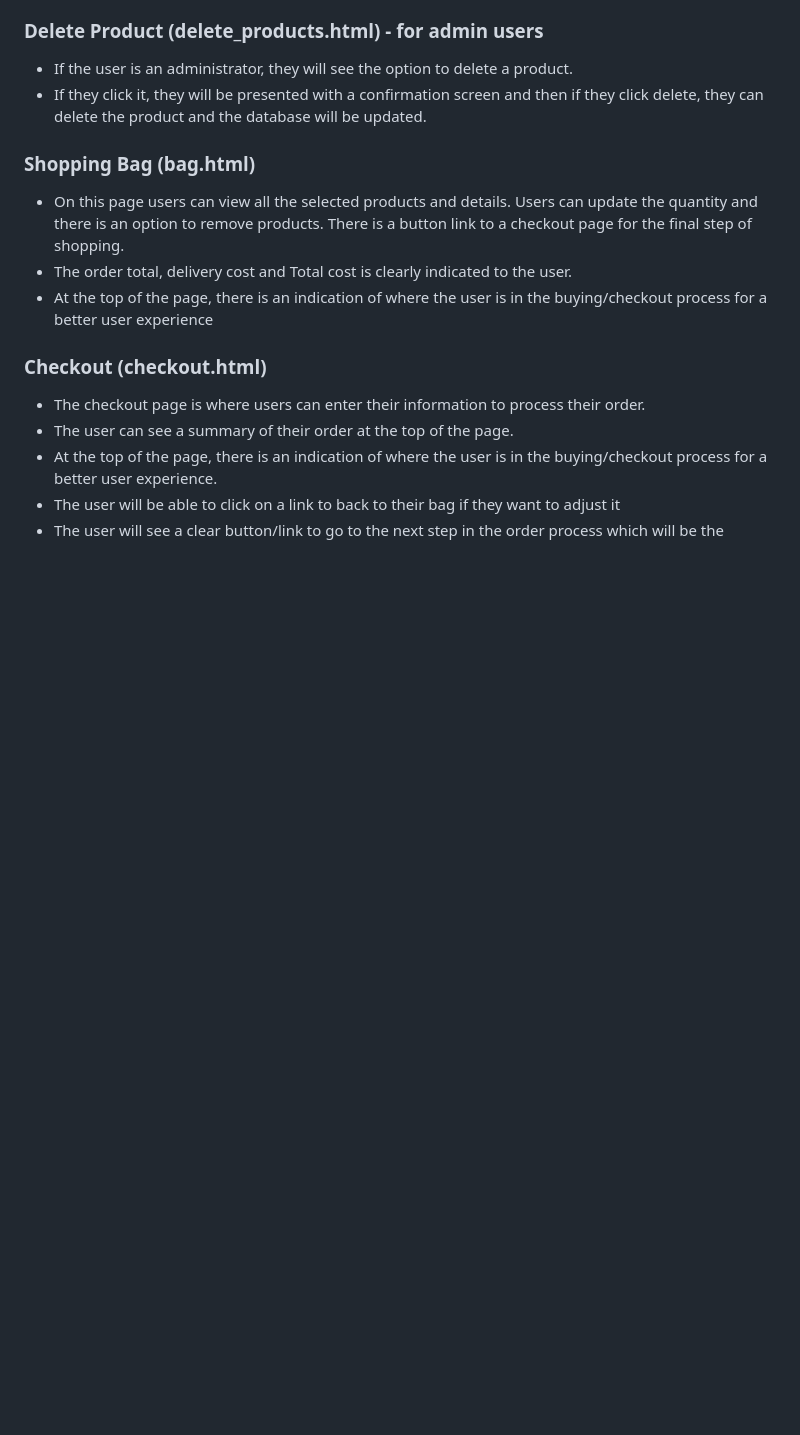
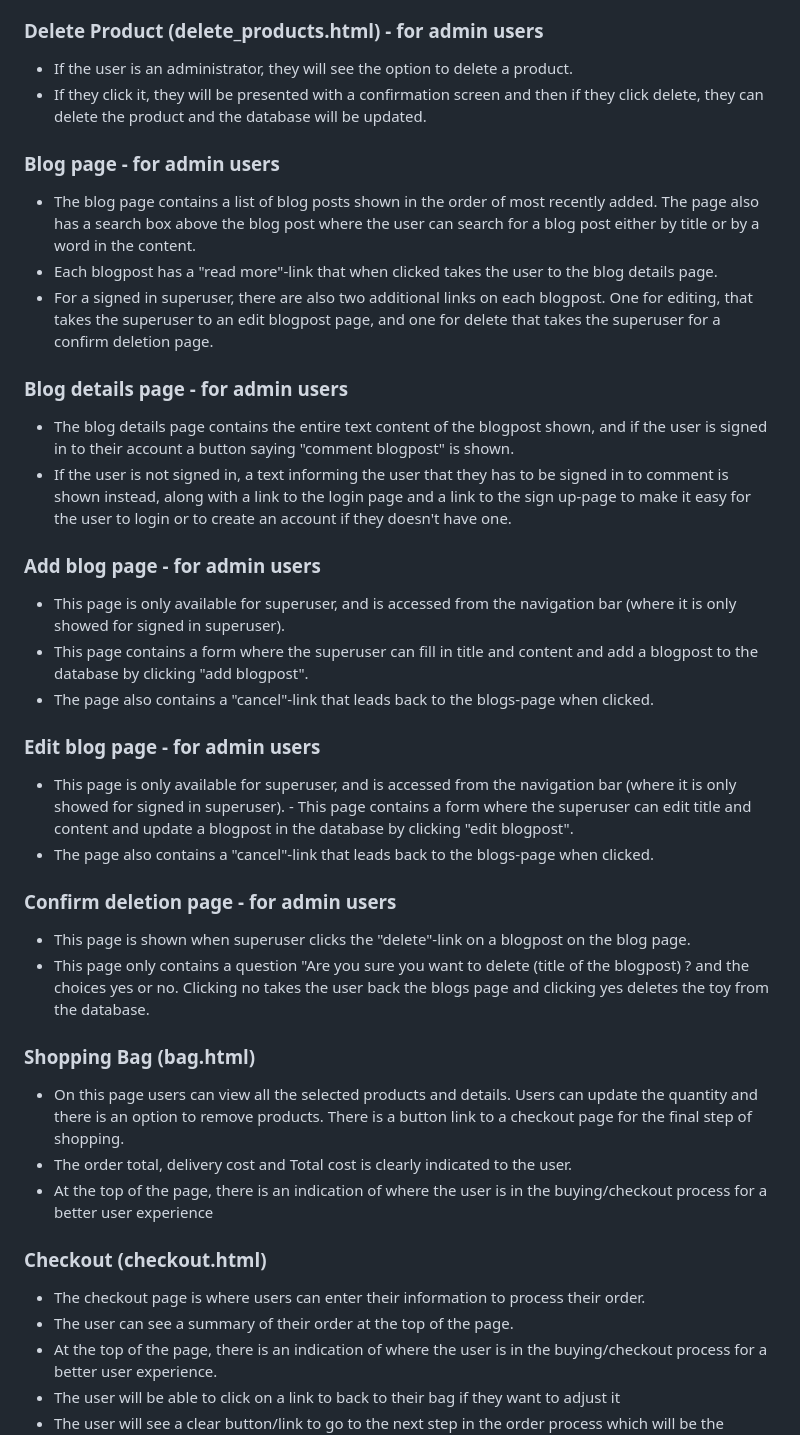
Before and after one commit to TNamdarian/saran-collection, a Markdown page: README.md, the part around the change printed below. Drawn GitHub-style; blank space fills up the shorter version.

```diff
--- a/README.md
+++ b/README.md
@@ -377,6 +379,28 @@ SQLite, which is Django built-in database is used for development mode and Herok
 ### Delete Product (delete_products.html) - for admin users
 - If the user is an administrator, they will see the option to delete a product.
 - If they click it, they will be presented with a confirmation screen and then if they click delete, they can delete the product and the database will be updated.
+
+### Blog page - for admin users
+- The blog page contains a list of blog posts shown in the order of most recently added. The page also has a search box above the blog post where the user can search for a blog post either by title or by a word in the content.
+- Each blogpost has a "read more"-link that when clicked takes the user to the blog details page.
+- For a signed in superuser, there are also two additional links on each blogpost. One for editing, that takes the superuser to an edit blogpost page, and one for delete that takes the superuser for a confirm deletion page.
+
+### Blog details page - for admin users
+- The blog details page contains the entire text content of the blogpost shown, and if the user is signed in to their account a button saying "comment blogpost" is shown.
+- If the user is not signed in, a text informing the user that they has to be signed in to comment is shown instead, along with a link to the login page and a link to the sign up-page to make it easy for the user to login or to create an account if they doesn't have one.
+
+### Add blog page - for admin users
+- This page is only available for superuser, and is accessed from the navigation bar (where it is only showed for signed in superuser).
+- This page contains a form where the superuser can fill in title and content and add a blogpost to the database by clicking "add blogpost".
+- The page also contains a "cancel"-link that leads back to the blogs-page when clicked.
+
+### Edit blog page - for admin users
+- This page is only available for superuser, and is accessed from the navigation bar (where it is only showed for signed in superuser). - This page contains a form where the superuser can edit title and content and update a blogpost in the database by clicking "edit blogpost".
+- The page also contains a "cancel"-link that leads back to the blogs-page when clicked.
+
+### Confirm deletion page - for admin users
+- This page is shown when superuser clicks the "delete"-link on a blogpost on the blog page.
+- This page only contains a question "Are you sure you want to delete (title of the blogpost) ? and the choices yes or no. Clicking no takes the user back the blogs page and clicking yes deletes the toy from the database.
 
 ### Shopping Bag (bag.html)
 - On this page users can view all the selected products and details. Users can update the quantity and there is an option to remove products. There is a button link to a checkout page for the final step of shopping.
```
Also changed, not shown: other parts of README.md (+2 -0 lines), documentation/images/data_structure.png.
